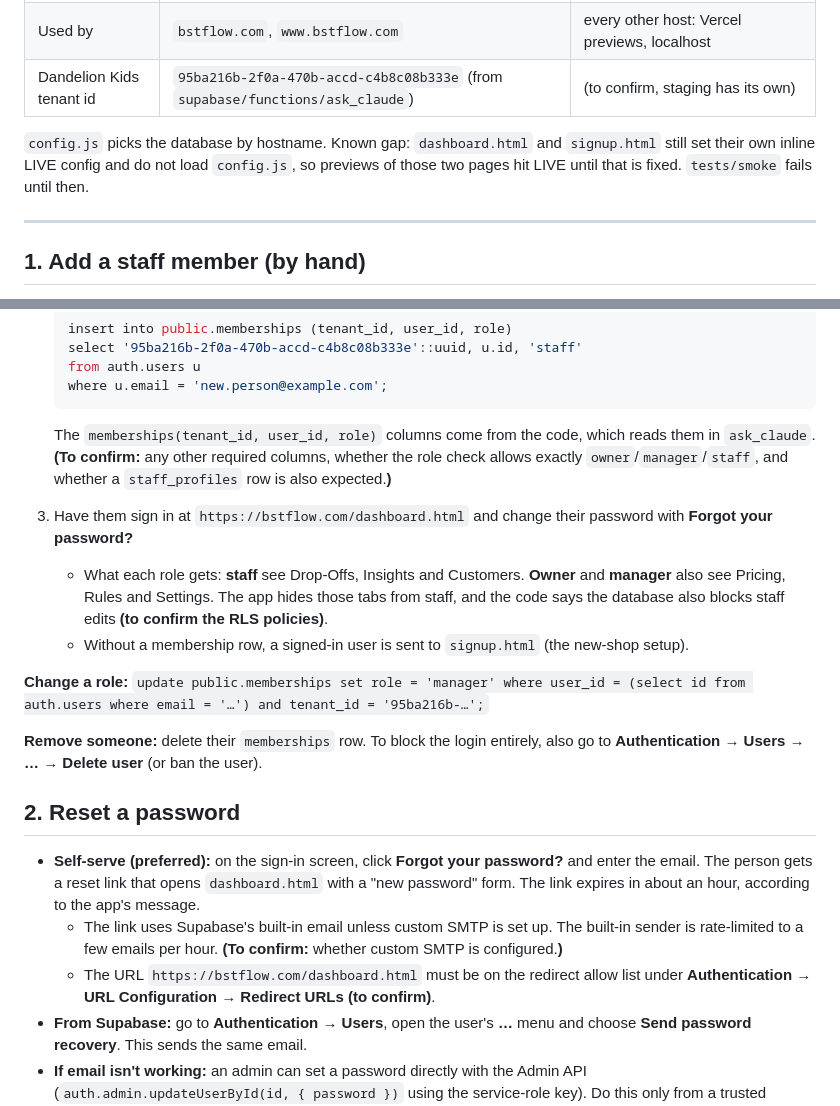
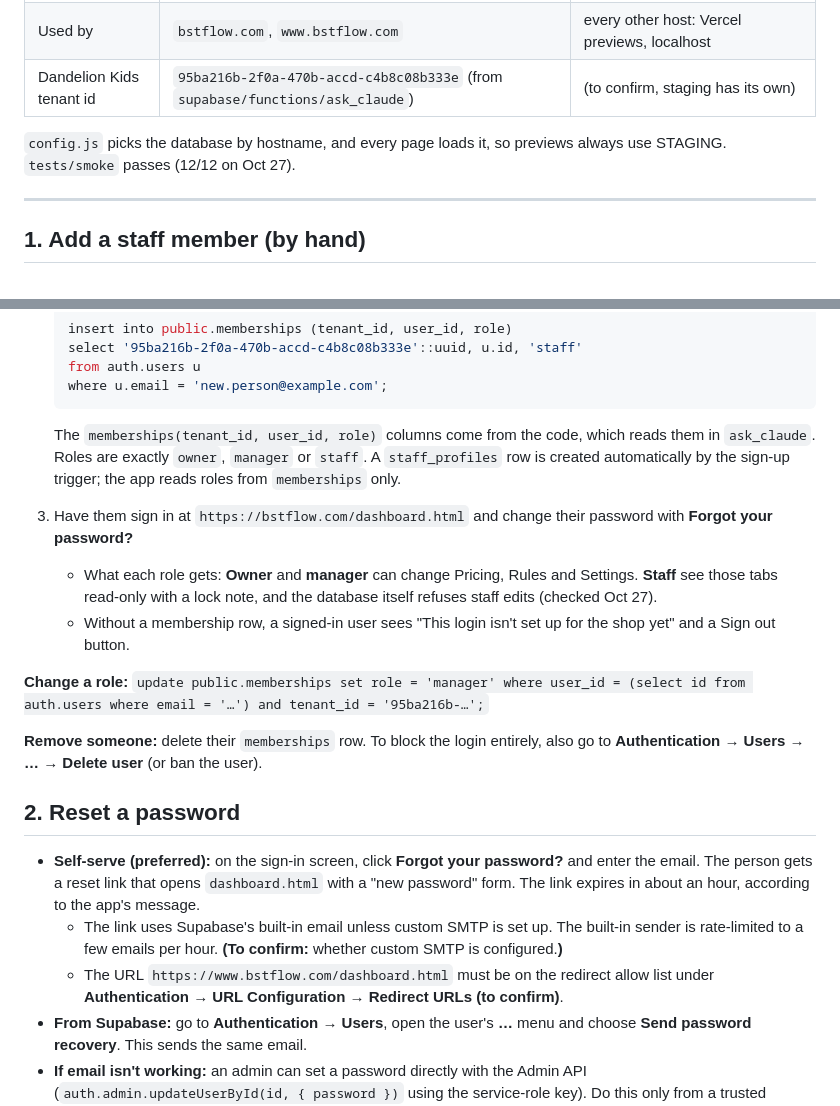
Before and after one commit to mwisniewski59/dandelion-kids, a Markdown page: docs/runbook.md, 2 parts joined by grey strips. Drawn GitHub-style.

````diff
--- a/docs/runbook.md
+++ b/docs/runbook.md
@@ -8,7 +8,7 @@ For whoever looks after BST Flow for Dandelion Kids. Items marked **(to confirm)
 | Used by | `bstflow.com`, `www.bstflow.com` | every other host: Vercel previews, localhost |
 | Dandelion Kids tenant id | `95ba216b-2f0a-470b-accd-c4b8c08b333e` (from `supabase/functions/ask_claude`) | (to confirm, staging has its own) |
 
-`config.js` picks the database by hostname. Known gap: `dashboard.html` and `signup.html` still set their own inline LIVE config and do not load `config.js`, so previews of those two pages hit LIVE until that is fixed. `tests/smoke` fails until then.
+`config.js` picks the database by hostname, and every page loads it, so previews always use STAGING. `tests/smoke` passes (12/12 on Oct 27).
 
 ---
 
@@ -26,10 +26,10 @@ There is no self-signup for staff. Logins are created in Supabase.
    where u.email = 'new.person@example.com';
    ```
 
-   The `memberships(tenant_id, user_id, role)` columns come from the code, which reads them in `ask_claude`. **(To confirm:** any other required columns, whether the role check allows exactly `owner`/`manager`/`staff`, and whether a `staff_profiles` row is also expected.**)**
+   The `memberships(tenant_id, user_id, role)` columns come from the code, which reads them in `ask_claude`. Roles are exactly `owner`, `manager` or `staff`. A `staff_profiles` row is created automatically by the sign-up trigger; the app reads roles from `memberships` only.
 3. Have them sign in at `https://bstflow.com/dashboard.html` and change their password with **Forgot your password?**
-   - What each role gets: **staff** see Drop-Offs, Insights and Customers. **Owner** and **manager** also see Pricing, Rules and Settings. The app hides those tabs from staff, and the code says the database also blocks staff edits **(to confirm the RLS policies)**.
-   - Without a membership row, a signed-in user is sent to `signup.html` (the new-shop setup).
+   - What each role gets: **Owner** and **manager** can change Pricing, Rules and Settings. **Staff** see those tabs read-only with a lock note, and the database itself refuses staff edits (checked Oct 27).
+   - Without a membership row, a signed-in user sees "This login isn't set up for the shop yet" and a Sign out button.
 
 **Change a role:** `update public.memberships set role = 'manager' where user_id = (select id from auth.users where email = '…') and tenant_id = '95ba216b-…';`
 
@@ -39,7 +39,7 @@ There is no self-signup for staff. Logins are created in Supabase.
 
 - **Self-serve (preferred):** on the sign-in screen, click **Forgot your password?** and enter the email. The person gets a reset link that opens `dashboard.html` with a "new password" form. The link expires in about an hour, according to the app's message.
   - The link uses Supabase's built-in email unless custom SMTP is set up. The built-in sender is rate-limited to a few emails per hour. **(To confirm:** whether custom SMTP is configured.**)**
-  - The URL `https://bstflow.com/dashboard.html` must be on the redirect allow list under **Authentication → URL Configuration → Redirect URLs** **(to confirm)**.
+  - The URL `https://www.bstflow.com/dashboard.html` must be on the redirect allow list under **Authentication → URL Configuration → Redirect URLs** **(to confirm)**.
 - **From Supabase:** go to **Authentication → Users**, open the user's **…** menu and choose **Send password recovery**. This sends the same email.
 - **If email isn't working:** an admin can set a password directly with the Admin API (`auth.admin.updateUserById(id, { password })` using the service-role key). Do this only from a trusted machine and never put the service-role key in the repo.
 
````
Also changed, not shown: docs/owner-review.md (+5 -6 lines).
